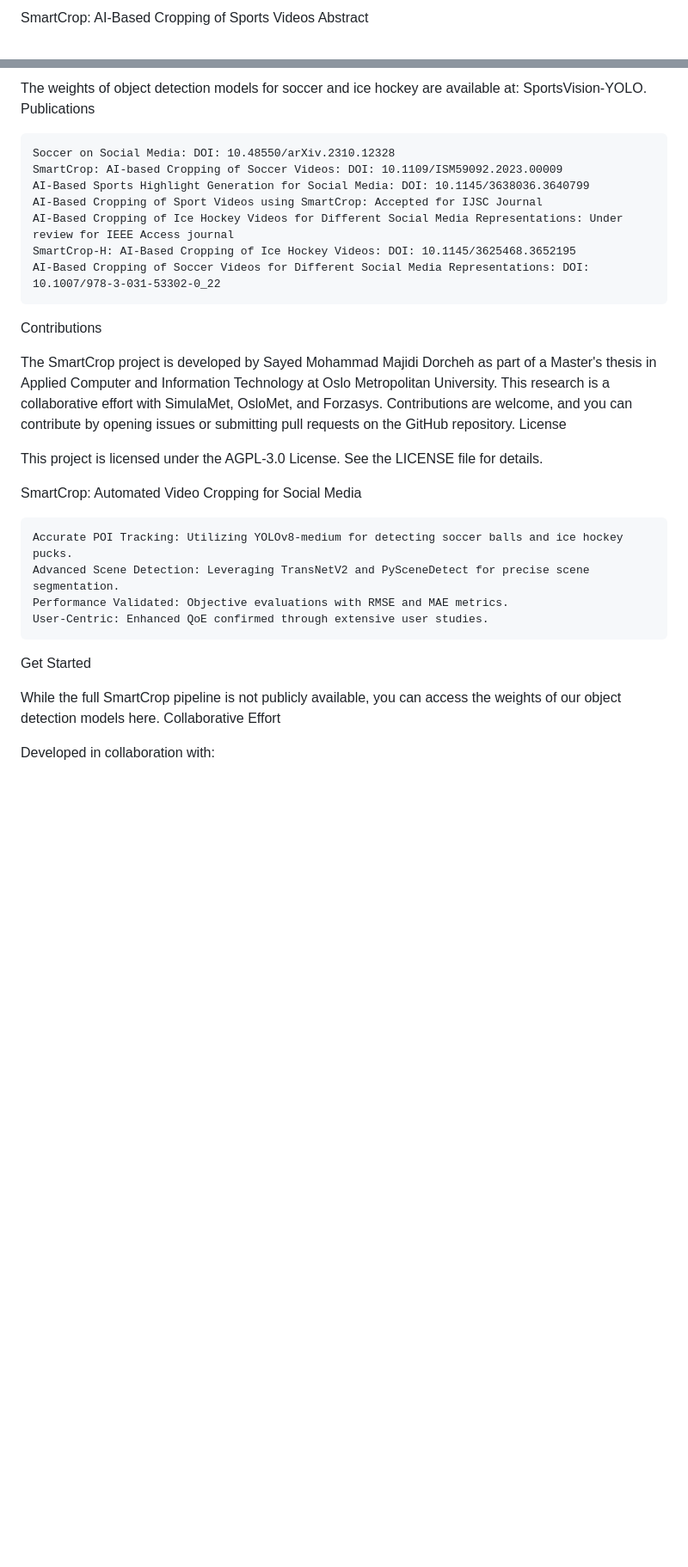
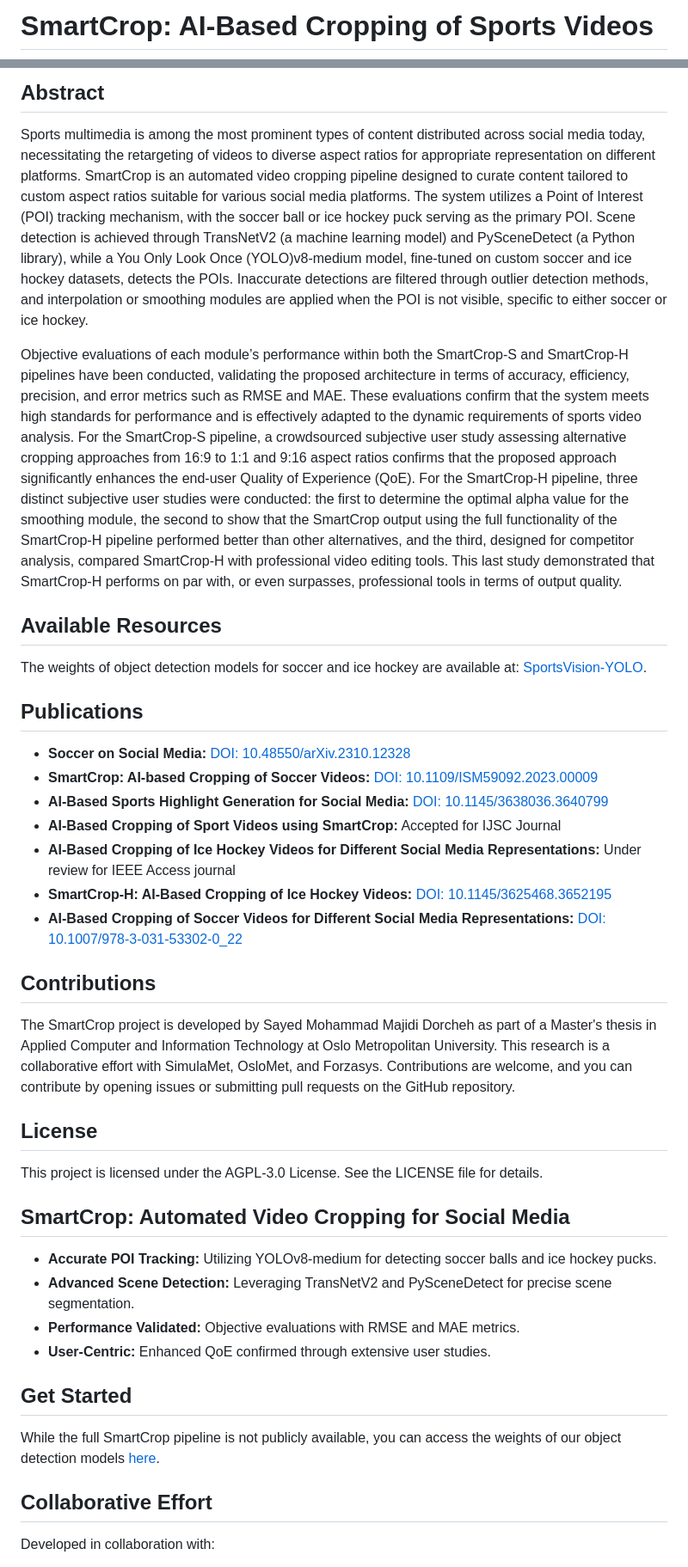
Before and after one commit to simula/forzify, a Markdown page: sayed-mohammad-majidi-dorcheh/README.md, 2 parts joined by grey strips. Shown at 86% size. Rendered like a GitHub page; blank space fills up the shorter version.

```diff
--- a/sayed-mohammad-majidi-dorcheh/README.md
+++ b/sayed-mohammad-majidi-dorcheh/README.md
@@ -1,3 +1,2 @@
-SmartCrop: AI-Based Cropping of Sports Videos
-Abstract
+# SmartCrop: AI-Based Cropping of Sports Videos
 
@@ -6,34 +4,44 @@ Available Resources
 
-The weights of object detection models for soccer and ice hockey are available at: SportsVision-YOLO.
-Publications
+## Abstract
 
-    Soccer on Social Media: DOI: 10.48550/arXiv.2310.12328
-    SmartCrop: AI-based Cropping of Soccer Videos: DOI: 10.1109/ISM59092.2023.00009
-    AI-Based Sports Highlight Generation for Social Media: DOI: 10.1145/3638036.3640799
-    AI-Based Cropping of Sport Videos using SmartCrop: Accepted for IJSC Journal
-    AI-Based Cropping of Ice Hockey Videos for Different Social Media Representations: Under review for IEEE Access journal
-    SmartCrop-H: AI-Based Cropping of Ice Hockey Videos: DOI: 10.1145/3625468.3652195
-    AI-Based Cropping of Soccer Videos for Different Social Media Representations: DOI: 10.1007/978-3-031-53302-0_22
+Sports multimedia is among the most prominent types of content distributed across social media today, necessitating the retargeting of videos to diverse aspect ratios for appropriate representation on different platforms. SmartCrop is an automated video cropping pipeline designed to curate content tailored to custom aspect ratios suitable for various social media platforms. The system utilizes a Point of Interest (POI) tracking mechanism, with the soccer ball or ice hockey puck serving as the primary POI. Scene detection is achieved through TransNetV2 (a machine learning model) and PySceneDetect (a Python library), while a You Only Look Once (YOLO)v8-medium model, fine-tuned on custom soccer and ice hockey datasets, detects the POIs. Inaccurate detections are filtered through outlier detection methods, and interpolation or smoothing modules are applied when the POI is not visible, specific to either soccer or ice hockey.
 
-Contributions
+Objective evaluations of each module’s performance within both the SmartCrop-S and SmartCrop-H pipelines have been conducted, validating the proposed architecture in terms of accuracy, efficiency, precision, and error metrics such as RMSE and MAE. These evaluations confirm that the system meets high standards for performance and is effectively adapted to the dynamic requirements of sports video analysis. For the SmartCrop-S pipeline, a crowdsourced subjective user study assessing alternative cropping approaches from 16:9 to 1:1 and 9:16 aspect ratios confirms that the proposed approach significantly enhances the end-user Quality of Experience (QoE). For the SmartCrop-H pipeline, three distinct subjective user studies were conducted: the first to determine the optimal alpha value for the smoothing module, the second to show that the SmartCrop output using the full functionality of the SmartCrop-H pipeline performed better than other alternatives, and the third, designed for competitor analysis, compared SmartCrop-H with professional video editing tools. This last study demonstrated that SmartCrop-H performs on par with, or even surpasses, professional tools in terms of output quality.
+
+## Available Resources
+
+The weights of object detection models for soccer and ice hockey are available at: [SportsVision-YOLO](https://github.com/forzasys-students/SportsVision-YOLO).
+
+## Publications
+
+- **Soccer on Social Media:** [DOI: 10.48550/arXiv.2310.12328](https://doi.org/10.48550/arXiv.2310.12328)
+- **SmartCrop: AI-based Cropping of Soccer Videos:** [DOI: 10.1109/ISM59092.2023.00009](https://doi.org/10.1109/ISM59092.2023.00009)
+- **AI-Based Sports Highlight Generation for Social Media:** [DOI: 10.1145/3638036.3640799](https://doi.org/10.1145/3638036.3640799)
+- **AI-Based Cropping of Sport Videos using SmartCrop:** Accepted for IJSC Journal
+- **AI-Based Cropping of Ice Hockey Videos for Different Social Media Representations:** Under review for IEEE Access journal
+- **SmartCrop-H: AI-Based Cropping of Ice Hockey Videos:** [DOI: 10.1145/3625468.3652195](https://doi.org/10.1145/3625468.3652195)
+- **AI-Based Cropping of Soccer Videos for Different Social Media Representations:** [DOI: 10.1007/978-3-031-53302-0_22](https://doi.org/10.1007/978-3-031-53302-0_22)
+
+## Contributions
 
 The SmartCrop project is developed by Sayed Mohammad Majidi Dorcheh as part of a Master's thesis in Applied Computer and Information Technology at Oslo Metropolitan University. This research is a collaborative effort with SimulaMet, OsloMet, and Forzasys. Contributions are welcome, and you can contribute by opening issues or submitting pull requests on the GitHub repository.
-License
+
+## License
 
 This project is licensed under the AGPL-3.0 License. See the LICENSE file for details.
 
+## SmartCrop: Automated Video Cropping for Social Media
 
-SmartCrop: Automated Video Cropping for Social Media
+- **Accurate POI Tracking:** Utilizing YOLOv8-medium for detecting soccer balls and ice hockey pucks.
+- **Advanced Scene Detection:** Leveraging TransNetV2 and PySceneDetect for precise scene segmentation.
+- **Performance Validated:** Objective evaluations with RMSE and MAE metrics.
+- **User-Centric:** Enhanced QoE confirmed through extensive user studies.
 
-    Accurate POI Tracking: Utilizing YOLOv8-medium for detecting soccer balls and ice hockey pucks.
-    Advanced Scene Detection: Leveraging TransNetV2 and PySceneDetect for precise scene segmentation.
-    Performance Validated: Objective evaluations with RMSE and MAE metrics.
-    User-Centric: Enhanced QoE confirmed through extensive user studies.
+## Get Started
 
-Get Started
+While the full SmartCrop pipeline is not publicly available, you can access the weights of our object detection models [here](#).
 
-While the full SmartCrop pipeline is not publicly available, you can access the weights of our object detection models here.
-Collaborative Effort
+## Collaborative Effort
 
 Developed in collaboration with:
 
```
Also changed, not shown: other parts of sayed-mohammad-majidi-dorcheh/README.md (+8 -5 lines).
